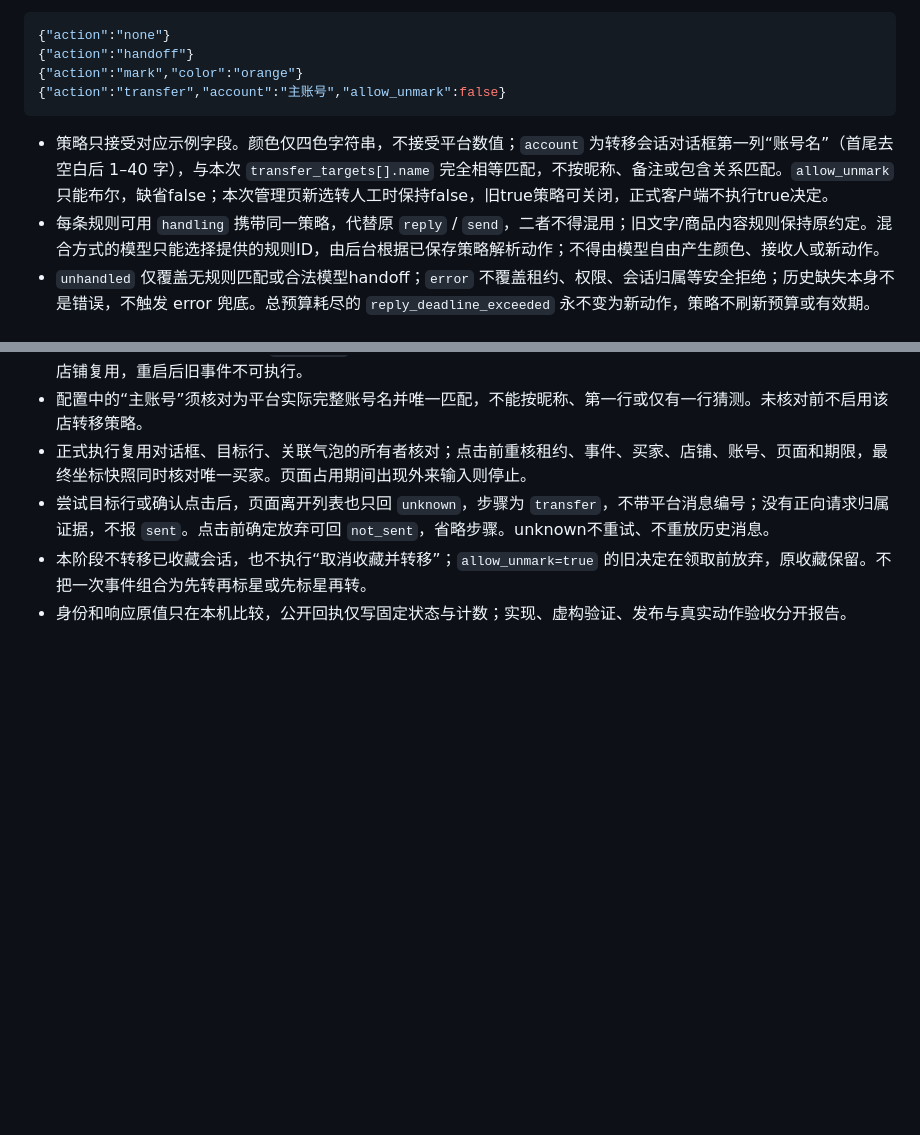
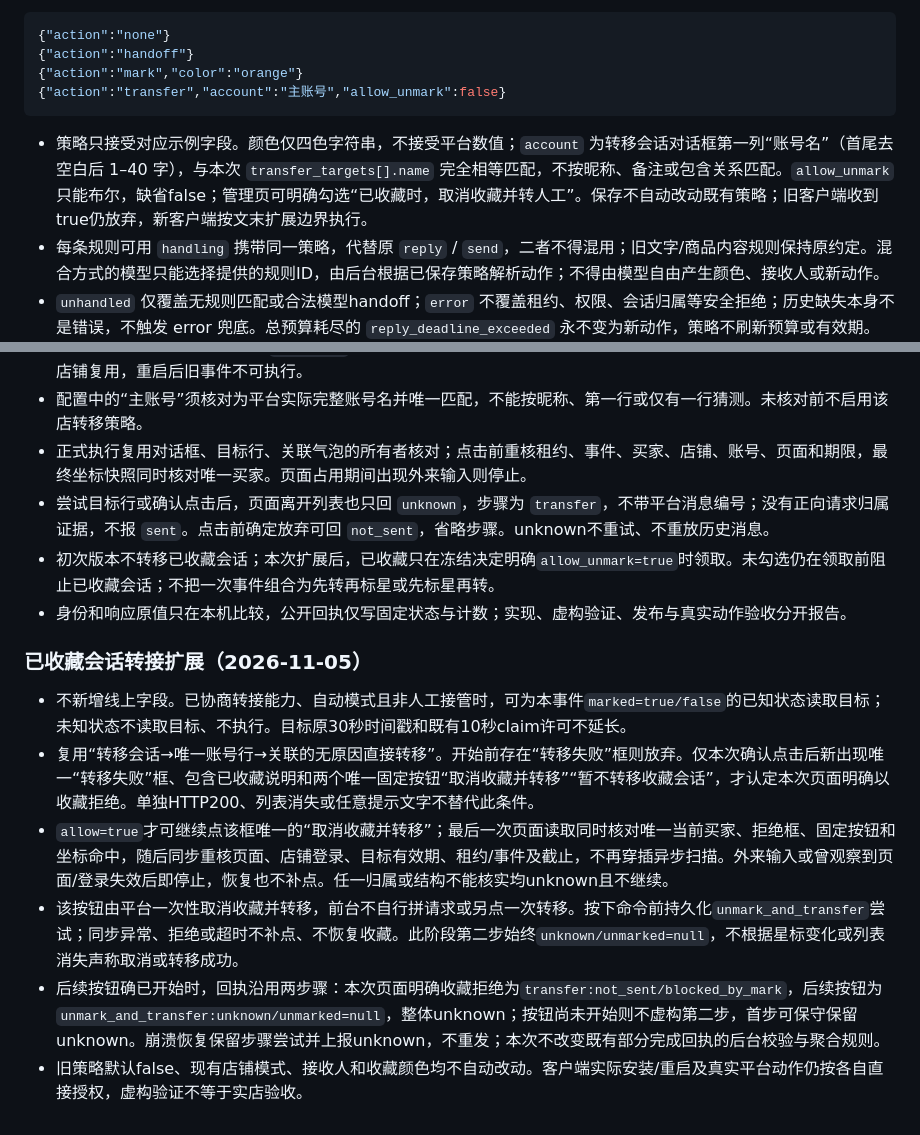
Before and after one commit to lijiefeng11-wq/claw-next, a Markdown page: contracts/protocol.md, 2 parts joined by grey strips. GitHub-like rendering; blank space fills up the shorter version.

Commit message:
docs: define native favorite cancellation during transfer

````diff
--- a/contracts/protocol.md
+++ b/contracts/protocol.md
@@ -528,7 +528,7 @@ status 只能 sent/not_sent/unknown。sent 必须具有平台明确成功回执
 {"action":"transfer","account":"主账号","allow_unmark":false}
 ```
 
-- 策略只接受对应示例字段。颜色仅四色字符串，不接受平台数值；`account` 为转移会话对话框第一列“账号名”（首尾去空白后 1–40 字），与本次 `transfer_targets[].name` 完全相等匹配，不按昵称、备注或包含关系匹配。`allow_unmark` 只能布尔，缺省false；本次管理页新选转人工时保持false，旧true策略可关闭，正式客户端不执行true决定。
+- 策略只接受对应示例字段。颜色仅四色字符串，不接受平台数值；`account` 为转移会话对话框第一列“账号名”（首尾去空白后 1–40 字），与本次 `transfer_targets[].name` 完全相等匹配，不按昵称、备注或包含关系匹配。`allow_unmark` 只能布尔，缺省false；管理页可明确勾选“已收藏时，取消收藏并转人工”。保存不自动改动既有策略；旧客户端收到true仍放弃，新客户端按文末扩展边界执行。
 - 每条规则可用 `handling` 携带同一策略，代替原 `reply` / `send`，二者不得混用；旧文字/商品内容规则保持原约定。混合方式的模型只能选择提供的规则ID，由后台根据已保存策略解析动作；不得由模型自由产生颜色、接收人或新动作。
 - `unhandled` 仅覆盖无规则匹配或合法模型handoff；`error` 不覆盖租约、权限、会话归属等安全拒绝；历史缺失本身不是错误，不触发 error 兜底。总预算耗尽的 `reply_deadline_exceeded` 永不变为新动作，策略不刷新预算或有效期。
 - 保存策略增加既有店铺设置版本，设置/策略变更使旧未领取决定失效。动作领取照常核对租约、能力、同一上下文、最新事件、设置版本及总截止；已领取重查不延长许可。
@@ -876,5 +876,14 @@ conflicts 为可能冲突的现有规则 ID，不能保证发现所有语义冲
 - 配置中的“主账号”须核对为平台实际完整账号名并唯一匹配，不能按昵称、第一行或仅有一行猜测。未核对前不启用该店转移策略。
 - 正式执行复用对话框、目标行、关联气泡的所有者核对；点击前重核租约、事件、买家、店铺、账号、页面和期限，最终坐标快照同时核对唯一买家。页面占用期间出现外来输入则停止。
 - 尝试目标行或确认点击后，页面离开列表也只回 `unknown`，步骤为 `transfer`，不带平台消息编号；没有正向请求归属证据，不报 `sent`。点击前确定放弃可回 `not_sent`，省略步骤。unknown不重试、不重放历史消息。
-- 本阶段不转移已收藏会话，也不执行“取消收藏并转移”；`allow_unmark=true` 的旧决定在领取前放弃，原收藏保留。不把一次事件组合为先转再标星或先标星再转。
+- 初次版本不转移已收藏会话；本次扩展后，已收藏只在冻结决定明确`allow_unmark=true`时领取。未勾选仍在领取前阻止已收藏会话；不把一次事件组合为先转再标星或先标星再转。
 - 身份和响应原值只在本机比较，公开回执仅写固定状态与计数；实现、虚构验证、发布与真实动作验收分开报告。
+
+### 已收藏会话转接扩展（2026-11-05）
+
+- 不新增线上字段。已协商转接能力、自动模式且非人工接管时，可为本事件`marked=true/false`的已知状态读取目标；未知状态不读取目标、不执行。目标原30秒时间戳和既有10秒claim许可不延长。
+- 复用“转移会话→唯一账号行→关联的无原因直接转移”。开始前存在“转移失败”框则放弃。仅本次确认点击后新出现唯一“转移失败”框、包含已收藏说明和两个唯一固定按钮“取消收藏并转移”“暂不转移收藏会话”，才认定本次页面明确以收藏拒绝。单独HTTP200、列表消失或任意提示文字不替代此条件。
+- `allow=true`才可继续点该框唯一的“取消收藏并转移”；最后一次页面读取同时核对唯一当前买家、拒绝框、固定按钮和坐标命中，随后同步重核页面、店铺登录、目标有效期、租约/事件及截止，不再穿插异步扫描。外来输入或曾观察到页面/登录失效后即停止，恢复也不补点。任一归属或结构不能核实均unknown且不继续。
+- 该按钮由平台一次性取消收藏并转移，前台不自行拼请求或另点一次转移。按下命令前持久化`unmark_and_transfer`尝试；同步异常、拒绝或超时不补点、不恢复收藏。此阶段第二步始终`unknown/unmarked=null`，不根据星标变化或列表消失声称取消或转移成功。
+- 后续按钮确已开始时，回执沿用两步骤：本次页面明确收藏拒绝为`transfer:not_sent/blocked_by_mark`，后续按钮为`unmark_and_transfer:unknown/unmarked=null`，整体unknown；按钮尚未开始则不虚构第二步，首步可保守保留unknown。崩溃恢复保留步骤尝试并上报unknown，不重发；本次不改变既有部分完成回执的后台校验与聚合规则。
+- 旧策略默认false、现有店铺模式、接收人和收藏颜色均不自动改动。客户端实际安装/重启及真实平台动作仍按各自直接授权，虚构验证不等于实店验收。
````
